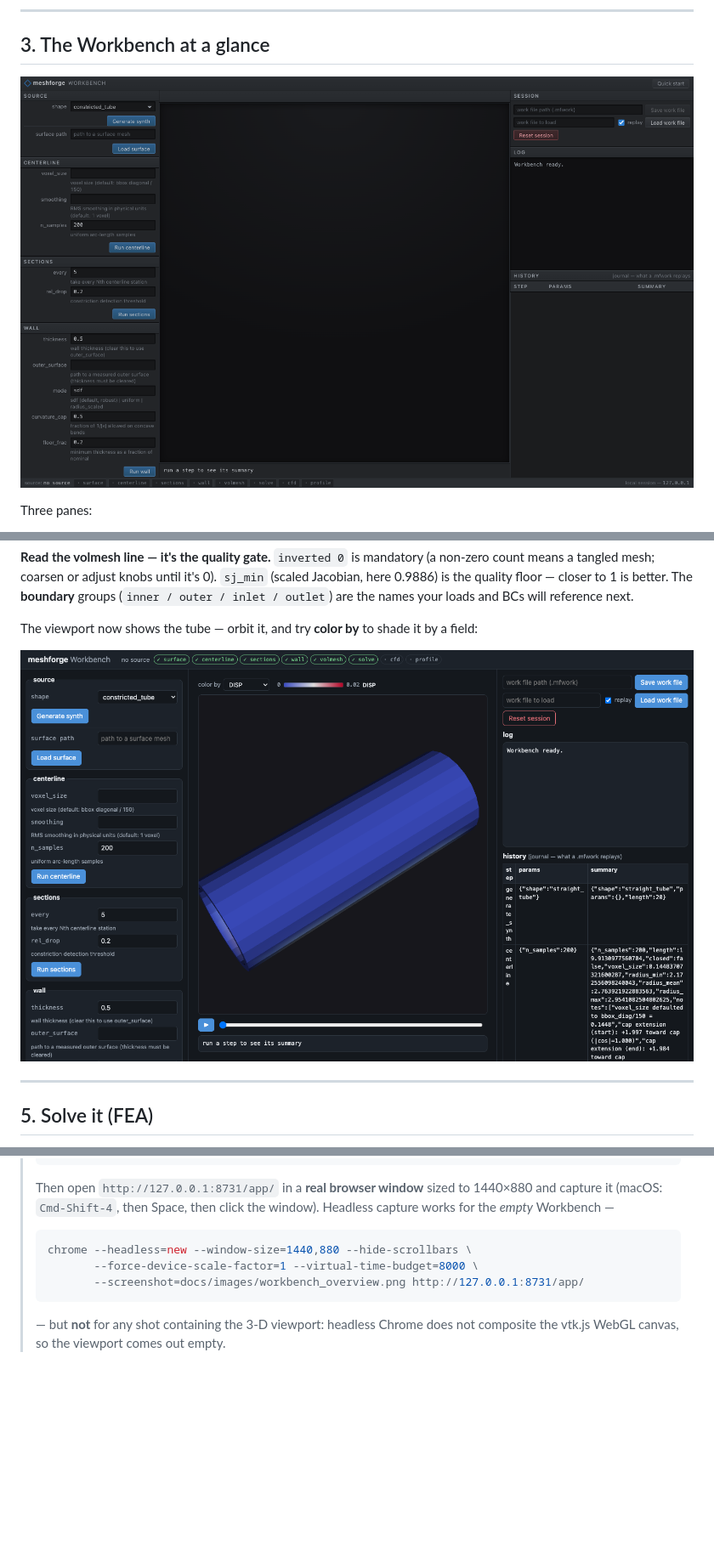
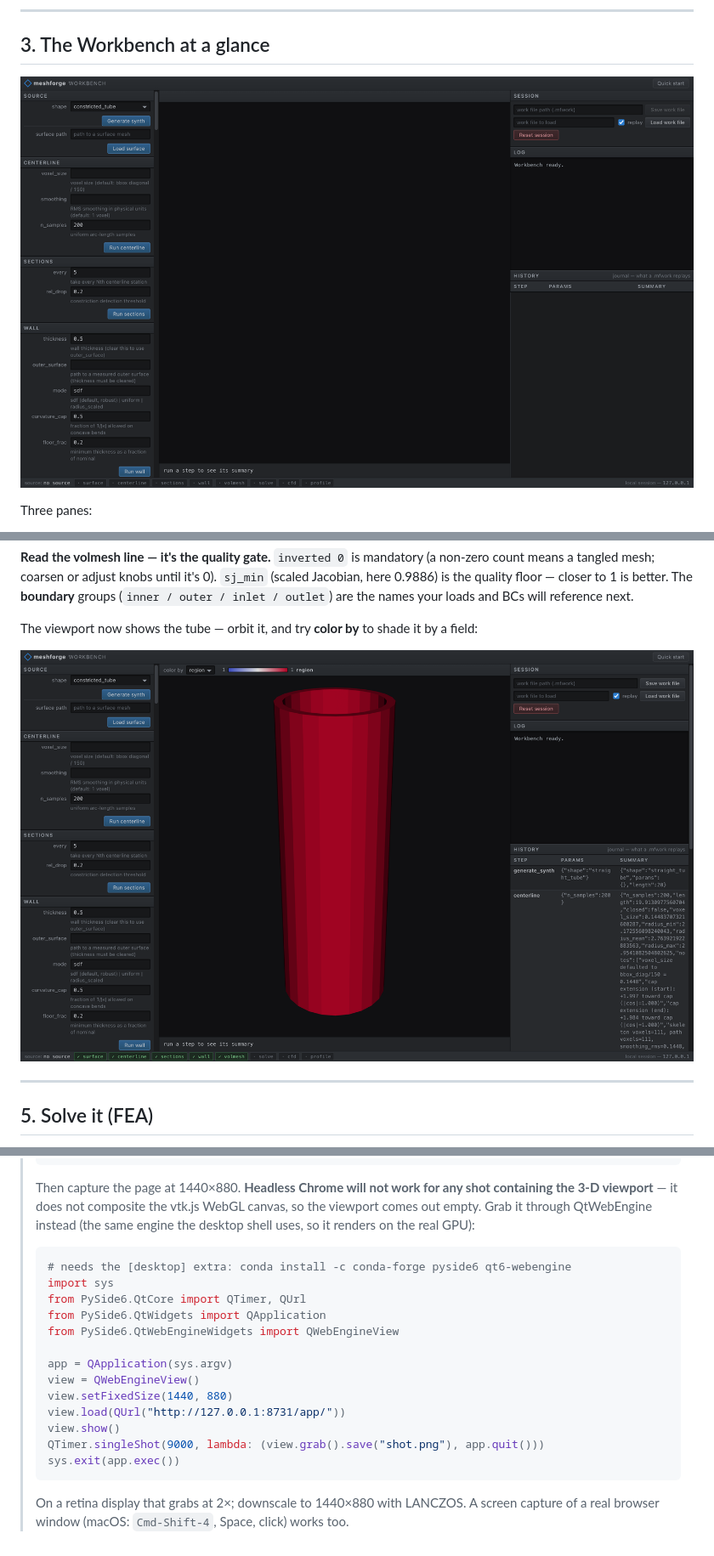
Before and after one commit to LeventS2005/DigiTwin, a Markdown page: docs/TUTORIAL.md, 3 parts joined by grey strips. Shown at 85% size. Rendered like a GitHub page; pictures changed too: docs/images/workbench_meshed.png, docs/images/workbench_overview.png; blank space fills up the shorter version.

Commit message:
docs: regenerate both Workbench screenshots on the new chrome
Both tutorial figures showed the old web-form styling, and workbench_meshed.png
was the image where the collapsed history step column ("ce nt er li ne") was
visible. Retaken at 1440x880 against a live 127.0.0.1 session driven through
the section 4 happy path, so the numbers behind the meshed shot are the ones
the tutorial quotes verbatim: 792 cells, inverted 0, sj_min 0.9886, volume
200.833.

Captured through QtWebEngine rather than headless Chrome, which does not
composite the vtk.js canvas - it produced zero saturated pixels in the
viewport region against 124018 in the reference image. The recipe in section
10 now says so and carries the working snippet.

````diff
--- a/docs/TUTORIAL.md
+++ b/docs/TUTORIAL.md
@@ -220,15 +220,27 @@ screenshot (volmesh, centerline) -> outputs/session.png
 >      -d '{"n_theta":24,"n_axial":12,"n_layers":3}'
 > ```
 >
-> Then open `http://127.0.0.1:8731/app/` in a **real browser window** sized to
-> 1440×880 and capture it (macOS: `Cmd-Shift-4`, then Space, then click the
-> window). Headless capture works for the *empty* Workbench —
+> Then capture the page at 1440×880. **Headless Chrome will not work for any
+> shot containing the 3-D viewport** — it does not composite the vtk.js WebGL
+> canvas, so the viewport comes out empty. Grab it through QtWebEngine instead
+> (the same engine the desktop shell uses, so it renders on the real GPU):
 >
-> ```bash
-> chrome --headless=new --window-size=1440,880 --hide-scrollbars \
->        --force-device-scale-factor=1 --virtual-time-budget=8000 \
->        --screenshot=docs/images/workbench_overview.png http://127.0.0.1:8731/app/
+> ```python
+> # needs the [desktop] extra: conda install -c conda-forge pyside6 qt6-webengine
+> import sys
+> from PySide6.QtCore import QTimer, QUrl
+> from PySide6.QtWidgets import QApplication
+> from PySide6.QtWebEngineWidgets import QWebEngineView
+>
+> app = QApplication(sys.argv)
+> view = QWebEngineView()
+> view.setFixedSize(1440, 880)
+> view.load(QUrl("http://127.0.0.1:8731/app/"))
+> view.show()
+> QTimer.singleShot(9000, lambda: (view.grab().save("shot.png"), app.quit()))
+> sys.exit(app.exec())
 > ```
 >
-> — but **not** for any shot containing the 3-D viewport: headless Chrome does
-> not composite the vtk.js WebGL canvas, so the viewport comes out empty.
+> On a retina display that grabs at 2×; downscale to 1440×880 with LANCZOS.
+> A screen capture of a real browser window (macOS: `Cmd-Shift-4`, Space, click)
+> works too.
````
